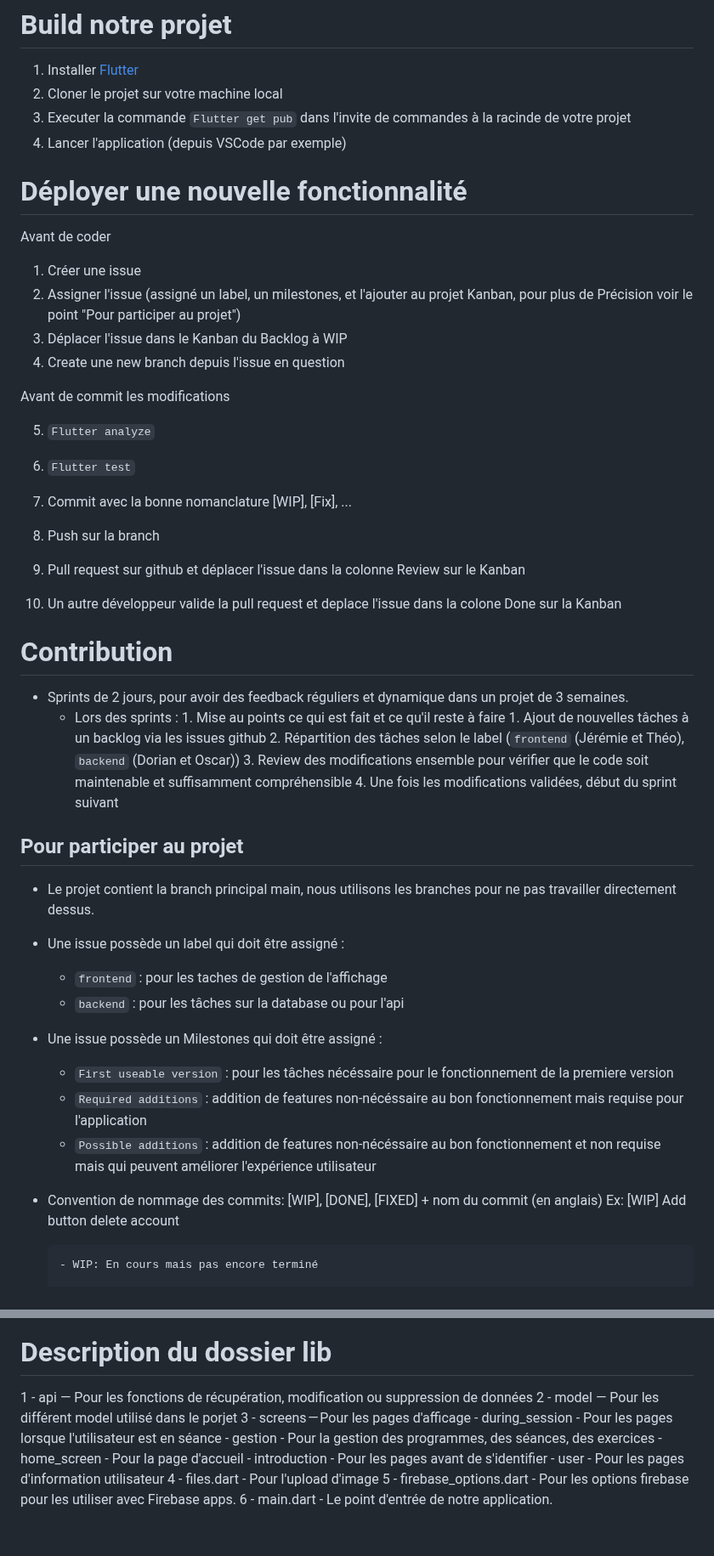
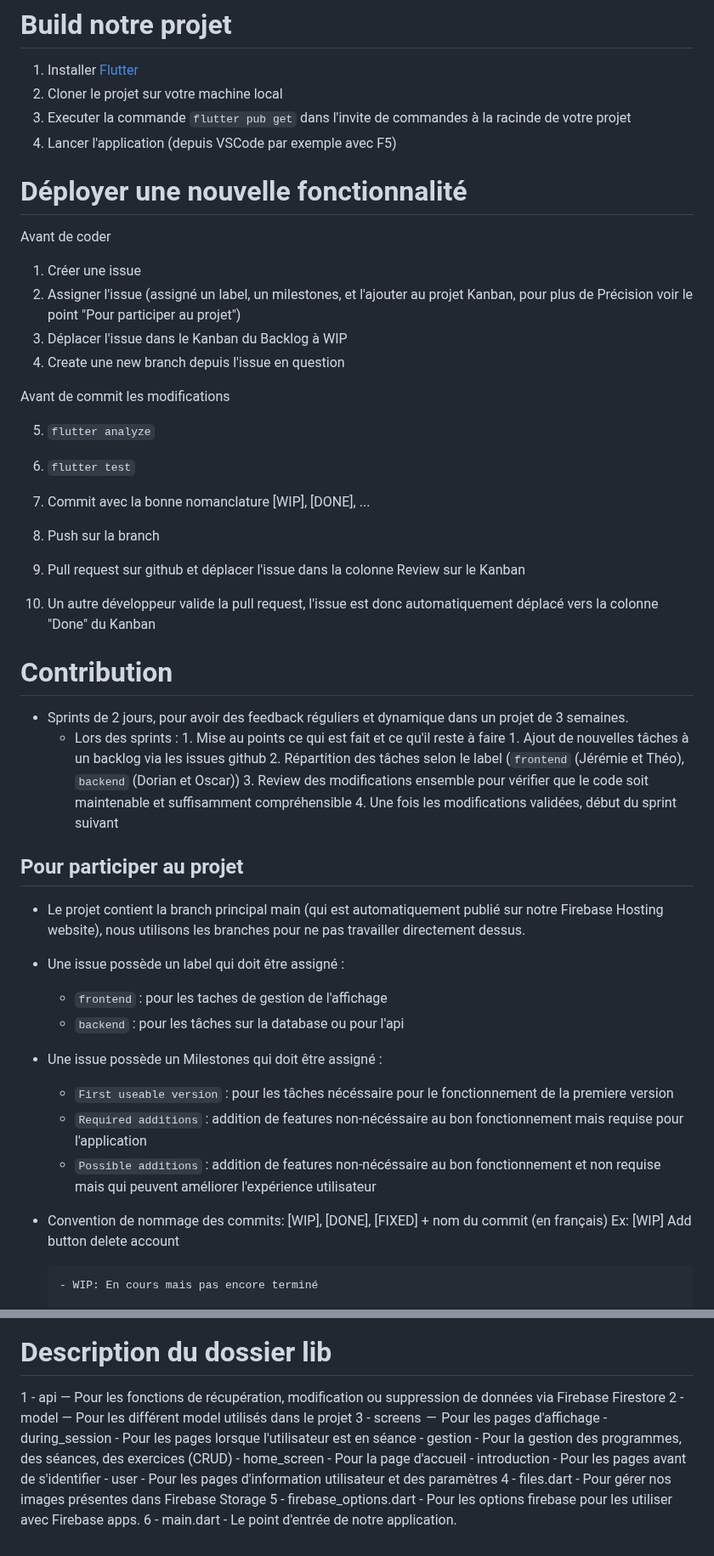
Before and after one commit to Pismice/PDG-GRP5, a Markdown page: README.md, 2 parts joined by grey strips. Shown at 85% size. GitHub-like rendering.

````diff
--- a/README.md
+++ b/README.md
@@ -16,8 +16,8 @@ Cliquer sur le [lien](https://gilliozdorian.wixsite.com/gym2golem) pour accéder
 # Build notre projet
 1. Installer [Flutter](https://docs.flutter.dev/get-started/install)
 2. Cloner le projet sur votre machine local
-3. Executer la commande ```Flutter get pub``` dans l'invite de commandes à la racinde de votre projet
-4. Lancer l'application (depuis VSCode par exemple)
+3. Executer la commande ```flutter pub get``` dans l'invite de commandes à la racinde de votre projet
+4. Lancer l'application (depuis VSCode par exemple avec F5)
 
 # Déployer une nouvelle fonctionnalité
 Avant de coder
@@ -28,14 +28,14 @@ Avant de coder
 
 Avant de commit les modifications
 
-5. ```Flutter analyze```
+5. ```flutter analyze```
 
-6. ```Flutter test```
+6. ```flutter test```
 
-7. Commit avec la bonne nomanclature [WIP], [Fix], ...
+7. Commit avec la bonne nomanclature [WIP], [DONE], ...
 8. Push sur la branch
 9. Pull request sur github et déplacer l'issue dans la colonne Review sur le Kanban
-10. Un autre développeur valide la pull request et deplace l'issue dans la colone Done sur la Kanban
+10. Un autre développeur valide la pull request, l'issue est donc automatiquement déplacé vers la colonne "Done" du Kanban
 
 # Contribution
 - Sprints de 2 jours, pour avoir des feedback réguliers et dynamique dans un projet de 3 semaines.
@@ -47,7 +47,7 @@ Avant de commit les modifications
          4. Une fois les modifications validées, début du sprint suivant
 
 ## Pour participer au projet
-- Le projet contient la branch principal main, nous utilisons les branches pour ne pas travailler directement dessus.
+- Le projet contient la branch principal main (qui est automatiquement publié sur notre Firebase Hosting website), nous utilisons les branches pour ne pas travailler directement dessus.
 
 - Une issue possède un label qui doit être assigné :
    - ```frontend``` : pour les taches de gestion de l'affichage
@@ -58,7 +58,7 @@ Avant de commit les modifications
    - ```Required additions``` : addition de features non-nécéssaire au bon fonctionnement mais requise pour l'application
    - ```Possible additions``` : addition de features non-nécéssaire au bon fonctionnement et non requise mais qui peuvent améliorer l'expérience utilisateur
 
-- Convention de nommage des commits: [WIP], [DONE], [FIXED] + nom du commit (en anglais)
+- Convention de nommage des commits: [WIP], [DONE], [FIXED] + nom du commit (en français)
       Ex: [WIP] Add button delete account
 
       - WIP: En cours mais pas encore terminé
@@ -76,14 +76,14 @@ Avant de commit les modifications
 
 # Description du dossier lib
 
-1 - api — Pour les fonctions de récupération, modification ou suppression de données
-2 - model — Pour les différent model utilisé dans le porjet
-3 - screens — Pour les pages d'afficage
+1 - api — Pour les fonctions de récupération, modification ou suppression de données via Firebase Firestore
+2 - model — Pour les différent model utilisés dans le projet
+3 - screens  —  Pour les pages d'affichage
       - during_session - Pour les pages lorsque l'utilisateur est en séance
-      - gestion - Pour la gestion des programmes, des séances, des exercices
+      - gestion - Pour la gestion des programmes, des séances, des exercices (CRUD)
       - home_screen - Pour la page d'accueil
       - introduction - Pour les pages avant de s'identifier
-      - user - Pour les pages d'information utilisateur
-4 - files.dart - Pour l'upload d'image
+      - user - Pour les pages d'information utilisateur et des paramètres
+4 - files.dart - Pour gérer nos images présentes dans Firebase Storage
 5 - firebase_options.dart - Pour les options firebase pour les utiliser avec Firebase apps.
 6 - main.dart - Le point d'entrée de notre application.
````
Also changed, not shown: other parts of README.md (+2 -2 lines).
